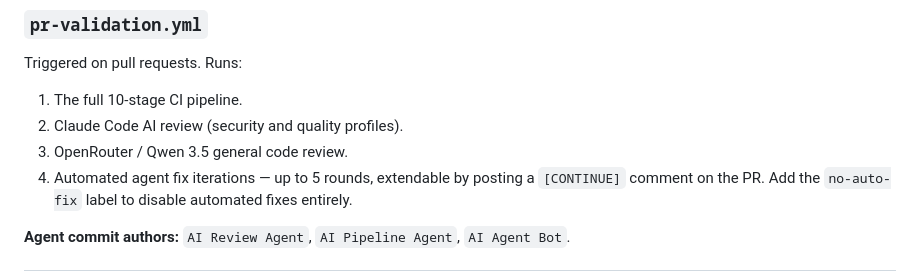
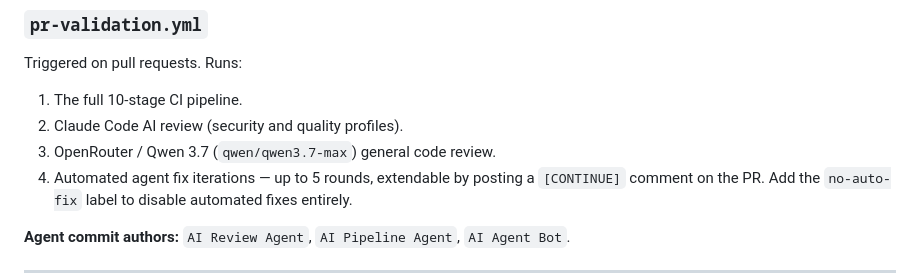
Before and after one commit to AndrewAltimit/faultline, a Markdown page: docs/testing-and-ci.md, the part around the change. Rendered like a GitHub page.

```diff
--- a/docs/testing-and-ci.md
+++ b/docs/testing-and-ci.md
@@ -189,7 +189,7 @@ Triggered on pull requests. Runs:
 
 1. The full 10-stage CI pipeline.
 2. Claude Code AI review (security and quality profiles).
-3. OpenRouter / Qwen 3.5 general code review.
+3. OpenRouter / Qwen 3.7 (`qwen/qwen3.7-max`) general code review.
 4. Automated agent fix iterations — up to 5 rounds, extendable by posting a `[CONTINUE]`
    comment on the PR. Add the `no-auto-fix` label to disable automated fixes entirely.
 
```
Also changed, not shown: AGENTS.md (+6 -6 lines).
